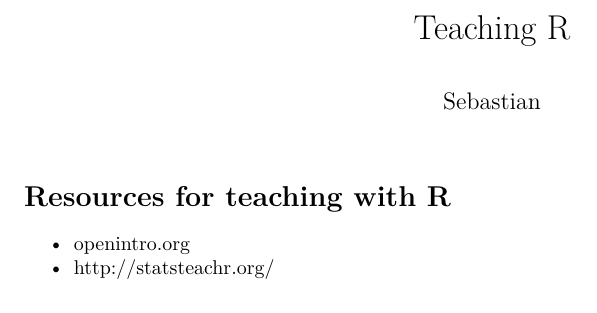
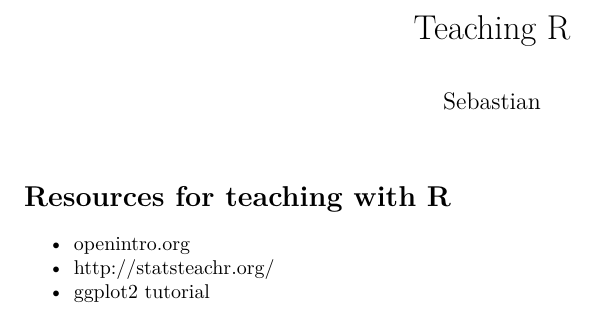
Before and after one commit to wahani/wahani.github.io, an R Markdown document (_posts/2015-03-17-Teaching-R.Rmd): part of the page, cut so that both start at the same text. Rendered offline with R 4.5, knitr and Pandoc, then LaTeX, with nearby package versions; drawn as R Markdown's standard PDF in place of the format the file asks for; a font, style sheet, LaTeX package, included part or bibliography that could not be used is replaced or left out.

Commit message:
update teaching material

```diff
--- a/_posts/2015-03-17-Teaching-R.Rmd
+++ b/_posts/2015-03-17-Teaching-R.Rmd
@@ -11,3 +11,4 @@ output: wahaniMiscs:::pdf_memo
 
 - [openintro.org](OpenIntro)
 - [http://statsteachr.org/](statsTeachR)
+- [ggplot2 tutorial](https://github.com/jennybc/ggplot2-tutorial)
```
